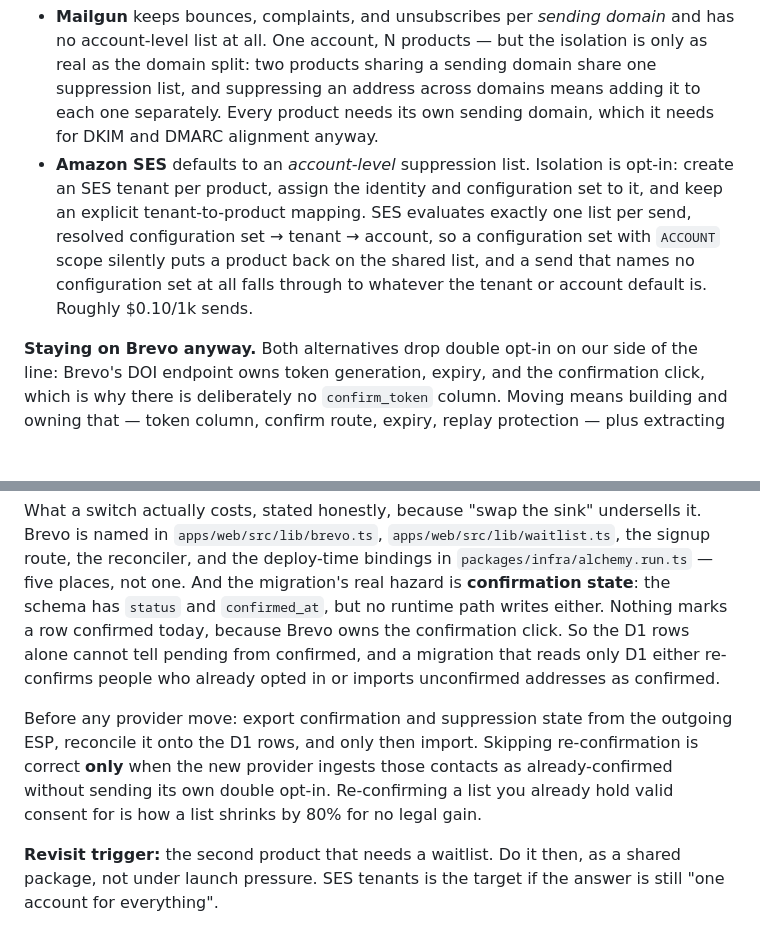
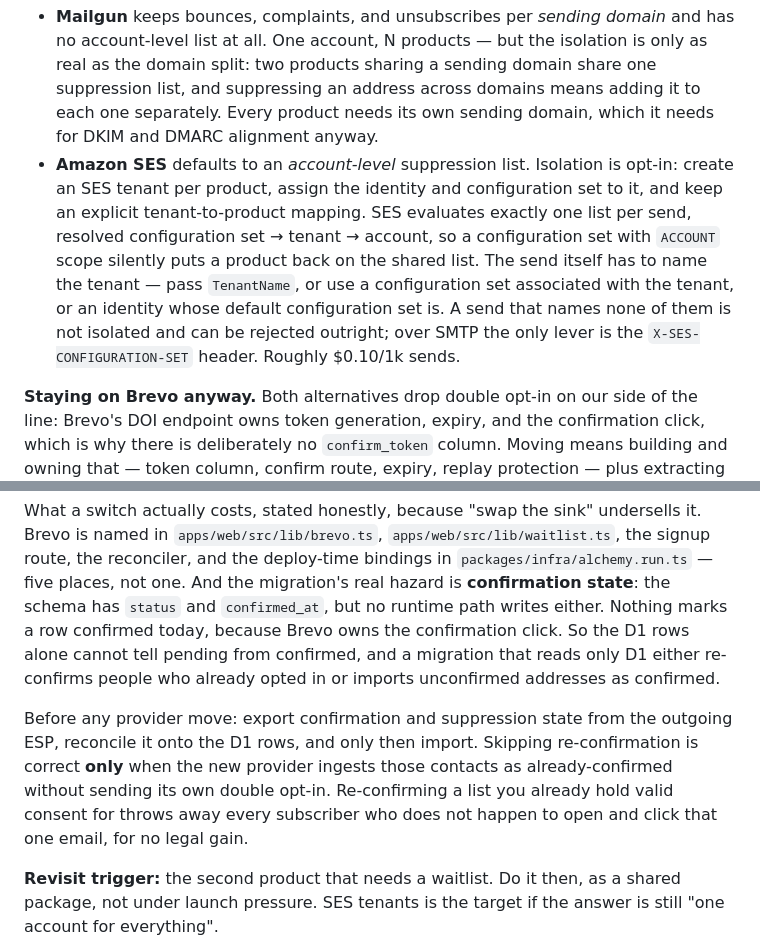
Before and after one commit to MrDemonWolf/conpaws, a Markdown page: notes/prerelease-site.md, 2 parts joined by grey strips. GitHub-like rendering; blank space fills up the shorter version.

Commit message:
docs: state SES tenant send requirements, drop unsourced figure
Naming a tenant is not implicit: a send has to pass TenantName, or use a
configuration set associated with the tenant, or an identity whose default
configuration set is. Without one, the send is unisolated and can be rejected.
Over SMTP the only lever is the X-SES-CONFIGURATION-SET header.

Also replaces an invented "80%" re-confirmation attrition figure with
qualitative wording — nothing sourced it.

Co-Authored-By: Claude Opus 5 <noreply@anthropic.com>

```diff
--- a/notes/prerelease-site.md
+++ b/notes/prerelease-site.md
@@ -141,7 +141,7 @@ Brevo's own workaround — a Profile Update form carrying a [multi-list subscrip
 Route A's honest weakness is that it does not scale: Brevo's blocklist boundary is the account boundary, so every future MrDemonWolf product with a waitlist means another Brevo account, another login, another API key to rotate, another IP-authorization trap to disarm. That objection is correct, and it is worth knowing it is **specific to Brevo**, not to email:
 
 - **Mailgun** keeps bounces, complaints, and unsubscribes per *sending domain* and has no account-level list at all. One account, N products — but the isolation is only as real as the domain split: two products sharing a sending domain share one suppression list, and suppressing an address across domains means adding it to each one separately. Every product needs its own sending domain, which it needs for DKIM and DMARC alignment anyway.
-- **Amazon SES** defaults to an *account-level* suppression list. Isolation is opt-in: create an SES tenant per product, assign the identity and configuration set to it, and keep an explicit tenant-to-product mapping. SES evaluates exactly one list per send, resolved configuration set → tenant → account, so a configuration set with `ACCOUNT` scope silently puts a product back on the shared list, and a send that names no configuration set at all falls through to whatever the tenant or account default is. Roughly $0.10/1k sends.
+- **Amazon SES** defaults to an *account-level* suppression list. Isolation is opt-in: create an SES tenant per product, assign the identity and configuration set to it, and keep an explicit tenant-to-product mapping. SES evaluates exactly one list per send, resolved configuration set → tenant → account, so a configuration set with `ACCOUNT` scope silently puts a product back on the shared list. The send itself has to name the tenant — pass `TenantName`, or use a configuration set associated with the tenant, or an identity whose default configuration set is. A send that names none of them is not isolated and can be rejected outright; over SMTP the only lever is the `X-SES-CONFIGURATION-SET` header. Roughly $0.10/1k sends.
 
 **Staying on Brevo anyway.** Both alternatives drop double opt-in on our side of the line: Brevo's DOI endpoint owns token generation, expiry, and the confirmation click, which is why there is deliberately no `confirm_token` column. Moving means building and owning that — token column, confirm route, expiry, replay protection — plus extracting it into something shareable across repos, plus SES's sandbox (200 messages per 24 hours, verified recipients only) sitting directly on the launch path. AWS commits to an initial Support response within 24 hours on a production-access request, and longer when it asks for more information — there is no documented approval SLA beyond that, so treat any turnaround figure as an estimate, not a schedule.
 
@@ -149,7 +149,7 @@ What makes deferring cheap rather than reckless: **D1 is already the source of t
 
 What a switch actually costs, stated honestly, because "swap the sink" undersells it. Brevo is named in `apps/web/src/lib/brevo.ts`, `apps/web/src/lib/waitlist.ts`, the signup route, the reconciler, and the deploy-time bindings in `packages/infra/alchemy.run.ts` — five places, not one. And the migration's real hazard is **confirmation state**: the schema has `status` and `confirmed_at`, but no runtime path writes either. Nothing marks a row confirmed today, because Brevo owns the confirmation click. So the D1 rows alone cannot tell pending from confirmed, and a migration that reads only D1 either re-confirms people who already opted in or imports unconfirmed addresses as confirmed.
 
-Before any provider move: export confirmation and suppression state from the outgoing ESP, reconcile it onto the D1 rows, and only then import. Skipping re-confirmation is correct **only** when the new provider ingests those contacts as already-confirmed without sending its own double opt-in. Re-confirming a list you already hold valid consent for is how a list shrinks by 80% for no legal gain.
+Before any provider move: export confirmation and suppression state from the outgoing ESP, reconcile it onto the D1 rows, and only then import. Skipping re-confirmation is correct **only** when the new provider ingests those contacts as already-confirmed without sending its own double opt-in. Re-confirming a list you already hold valid consent for throws away every subscriber who does not happen to open and click that one email, for no legal gain.
 
 **Revisit trigger:** the second product that needs a waitlist. Do it then, as a shared package, not under launch pressure. SES tenants is the target if the answer is still "one account for everything".
 
```
